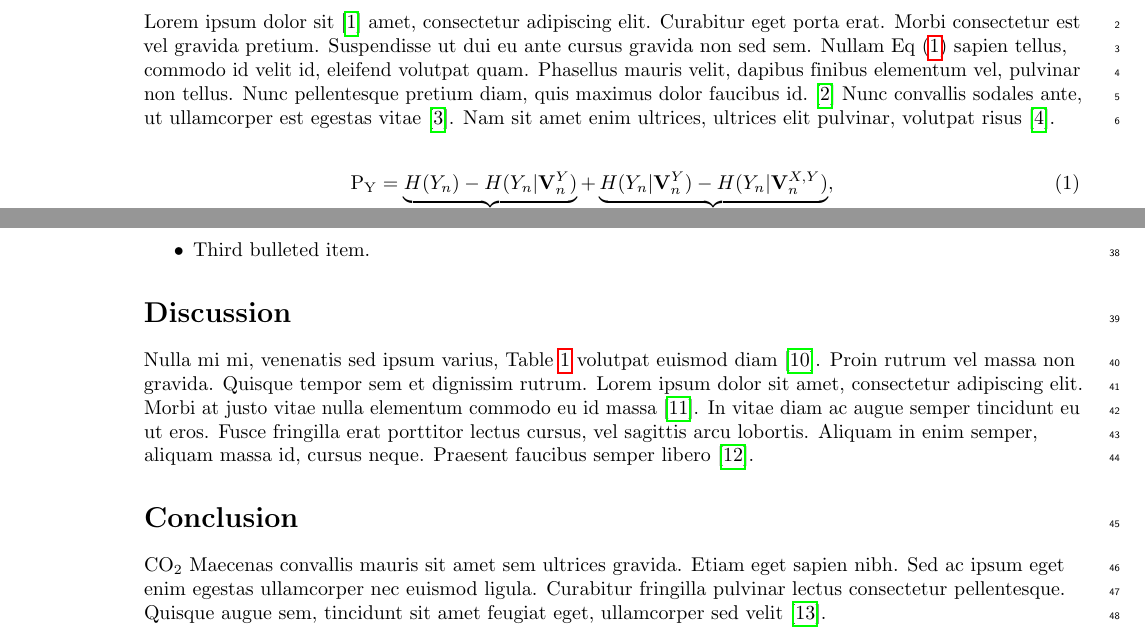
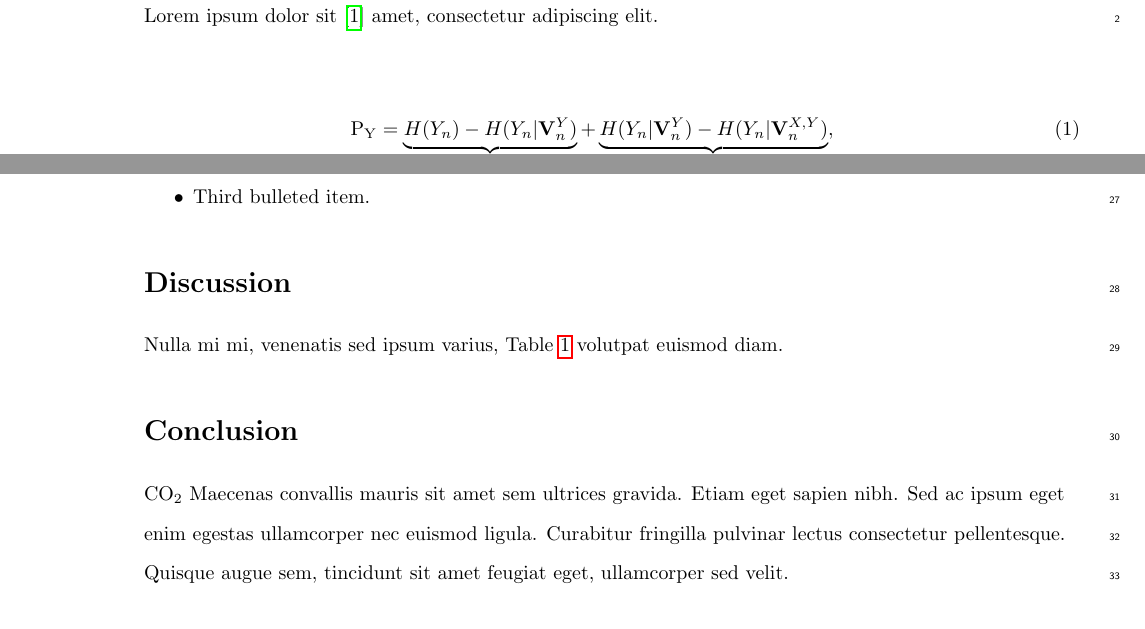
Before and after one commit to otodreas/scBaseCount_Pipeline, a LaTeX document (docs/report/report.tex): two parts of pages 2 and 3 of 5 before the commit and two parts of pages 3 and 4 of 6 after it, joined at a grey line, cut so that both start at the same text. Compiled offline with pdfLaTeX.

Commit message:
compile tex document successfully, ignore artifacts

```diff
--- a/docs/report/report.tex
+++ b/docs/report/report.tex
@@ -123,8 +123,8 @@
 
 
 % Remove comment for double spacing
-%\usepackage{setspace}
-%\doublespacing
+\usepackage{setspace}
+\doublespacing
 
 % Text layout
 \raggedright
@@ -257,7 +257,7 @@ Lorem ipsum dolor sit amet, consectetur adipiscing elit. Curabitur eget porta er
 
 % Use "Eq" instead of "Equation" for equation citations.
 \section*{Introduction}
-Lorem ipsum dolor sit~\cite{bib1} amet, consectetur adipiscing elit. Curabitur eget porta erat. Morbi consectetur est vel gravida pretium. Suspendisse ut dui eu ante cursus gravida non sed sem. Nullam Eq~(\ref{eq:schemeP}) sapien tellus, commodo id velit id, eleifend volutpat quam. Phasellus mauris velit, dapibus finibus elementum vel, pulvinar non tellus. Nunc pellentesque pretium diam, quis maximus dolor faucibus id.~\cite{bib2} Nunc convallis sodales ante, ut ullamcorper est egestas vitae~\cite{bib3}. Nam sit amet enim ultrices, ultrices elit pulvinar, volutpat risus~\cite{bib4}.
+Lorem ipsum dolor sit~\cite{youngblutScBaseCountAIAgentcurated2025} amet, consectetur adipiscing elit.
 
 \begin{eqnarray}
 \label{eq:schemeP}
@@ -321,11 +321,11 @@ Nulla mi mi, venenatis sed ipsum varius, volutpat euismod diam. Proin rutrum vel
 \end{itemize}
 
 \section*{Discussion}
-Nulla mi mi, venenatis sed ipsum varius, Table~\ref{table1} volutpat euismod diam~\cite{bib10}. Proin rutrum vel massa non gravida. Quisque tempor sem et dignissim rutrum. Lorem ipsum dolor sit amet, consectetur adipiscing elit. Morbi at justo vitae nulla elementum commodo eu id massa~\cite{bib11}. In vitae diam ac augue semper tincidunt eu ut eros. Fusce fringilla erat porttitor lectus cursus, vel sagittis arcu lobortis. Aliquam in enim semper, aliquam massa id, cursus neque. Praesent faucibus semper libero~\cite{bib12}.
+Nulla mi mi, venenatis sed ipsum varius, Table~\ref{table1} volutpat euismod diam.
 
 \section*{Conclusion}
 
-CO\textsubscript{2} Maecenas convallis mauris sit amet sem ultrices gravida. Etiam eget sapien nibh. Sed ac ipsum eget enim egestas ullamcorper nec euismod ligula. Curabitur fringilla pulvinar lectus consectetur pellentesque. Quisque augue sem, tincidunt sit amet feugiat eget, ullamcorper sed velit~\cite{bib13}.
+CO\textsubscript{2} Maecenas convallis mauris sit amet sem ultrices gravida. Etiam eget sapien nibh. Sed ac ipsum eget enim egestas ullamcorper nec euismod ligula. Curabitur fringilla pulvinar lectus consectetur pellentesque. Quisque augue sem, tincidunt sit amet feugiat eget, ullamcorper sed velit.
 
 Sed non aliquet felis. Lorem ipsum dolor sit amet, consectetur adipiscing elit. Mauris commodo justo ac dui pretium imperdiet. Sed suscipit iaculis mi at feugiat. Ut neque ipsum, luctus id lacus ut, laoreet scelerisque urna. Phasellus venenatis, tortor nec vestibulum mattis, massa tortor interdum felis, nec pellentesque metus tortor nec nisl. Ut ornare mauris tellus, vel dapibus arcu suscipit sed. Nam condimentum sem eget mollis euismod. Nullam dui urna, gravida venenatis dui et, tincidunt sodales ex. Nunc est dui, sodales sed mauris nec, auctor sagittis leo. Aliquam tincidunt, ex in facilisis elementum, libero lectus luctus est, non vulputate nisl augue at dolor. For more information, see \nameref{S1_Appendix}.
 
```
Also changed, not shown: docs/report/report.tex (6 more changed lines), 1 other file.
